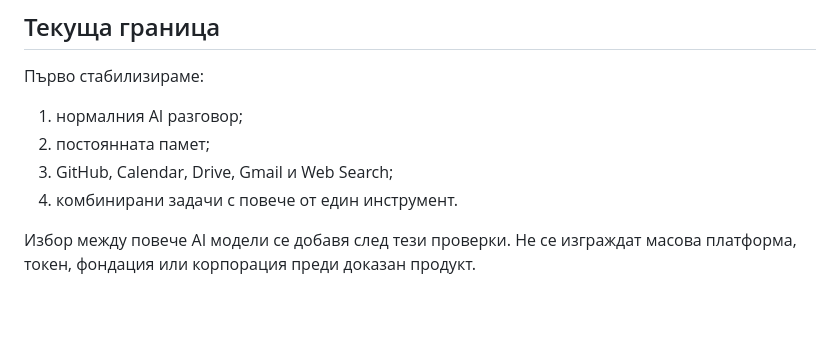
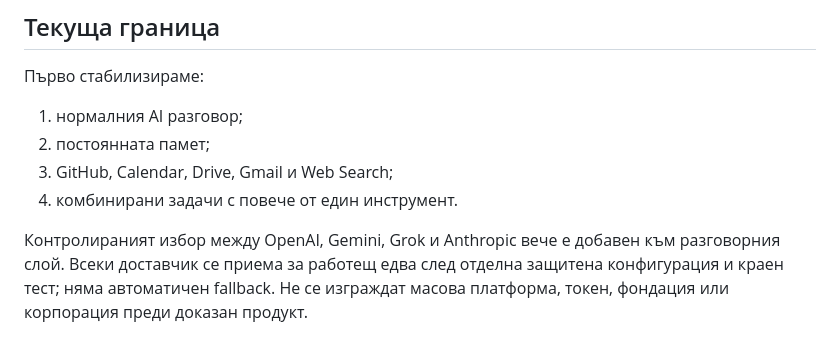
Before and after one commit to radostinvgeorgiev-commits/sunchron-backend, a Markdown page: docs/SYNCHRON-X-V3-ARCHITECTURE.md, the part around the change. GitHub-like rendering; blank space fills up the shorter version.

Commit message:
docs: describe controlled multi-provider chat

```diff
--- a/docs/SYNCHRON-X-V3-ARCHITECTURE.md
+++ b/docs/SYNCHRON-X-V3-ARCHITECTURE.md
@@ -68,5 +68,7 @@ AI аватарът не е цялата система. Той е нейния
 3. GitHub, Calendar, Drive, Gmail и Web Search;
 4. комбинирани задачи с повече от един инструмент.
 
-Избор между повече AI модели се добавя след тези проверки. Не се изграждат
+Контролираният избор между OpenAI, Gemini, Grok и Anthropic вече е добавен
+към разговорния слой. Всеки доставчик се приема за работещ едва след отделна
+защитена конфигурация и краен тест; няма автоматичен fallback. Не се изграждат
 масова платформа, токен, фондация или корпорация преди доказан продукт.
```
